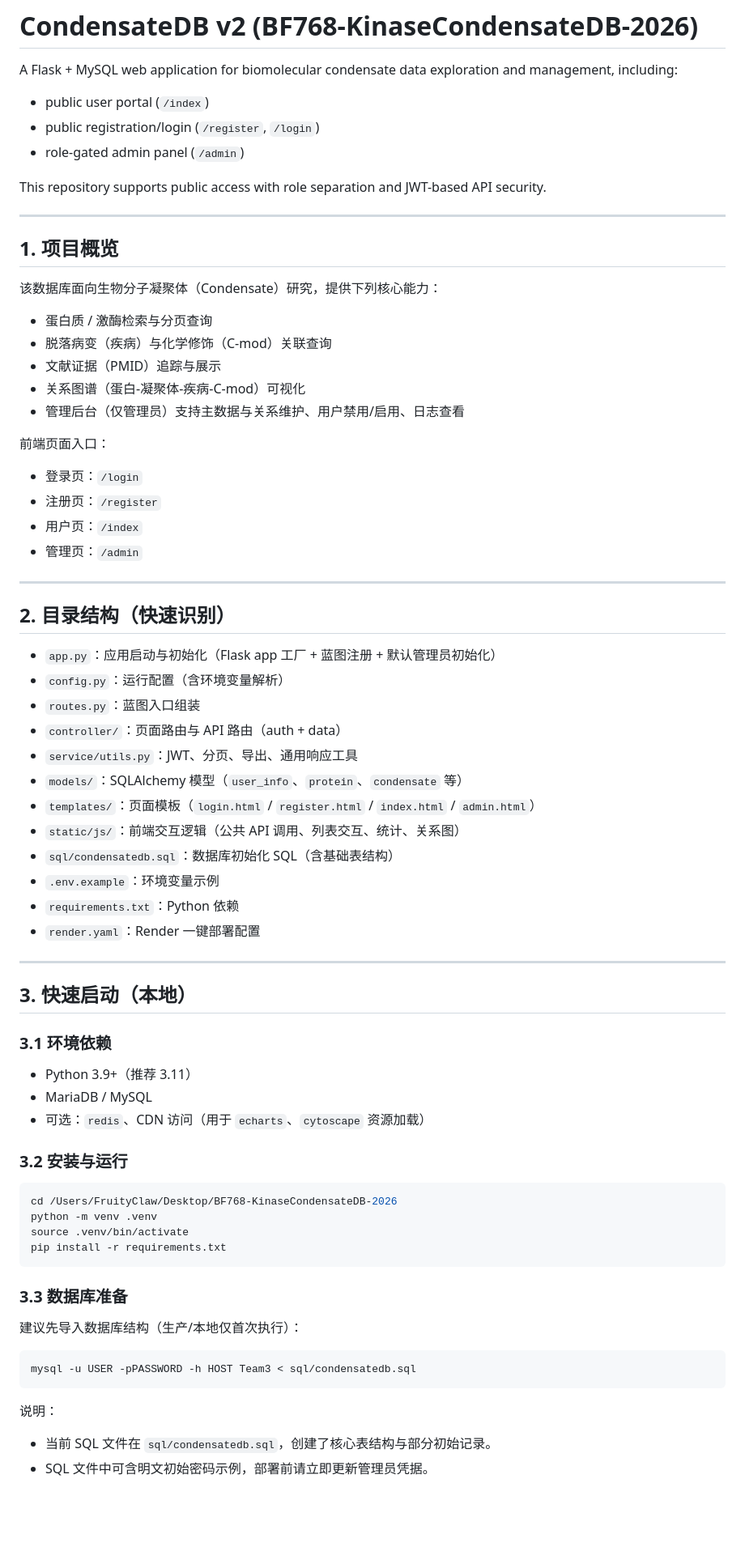
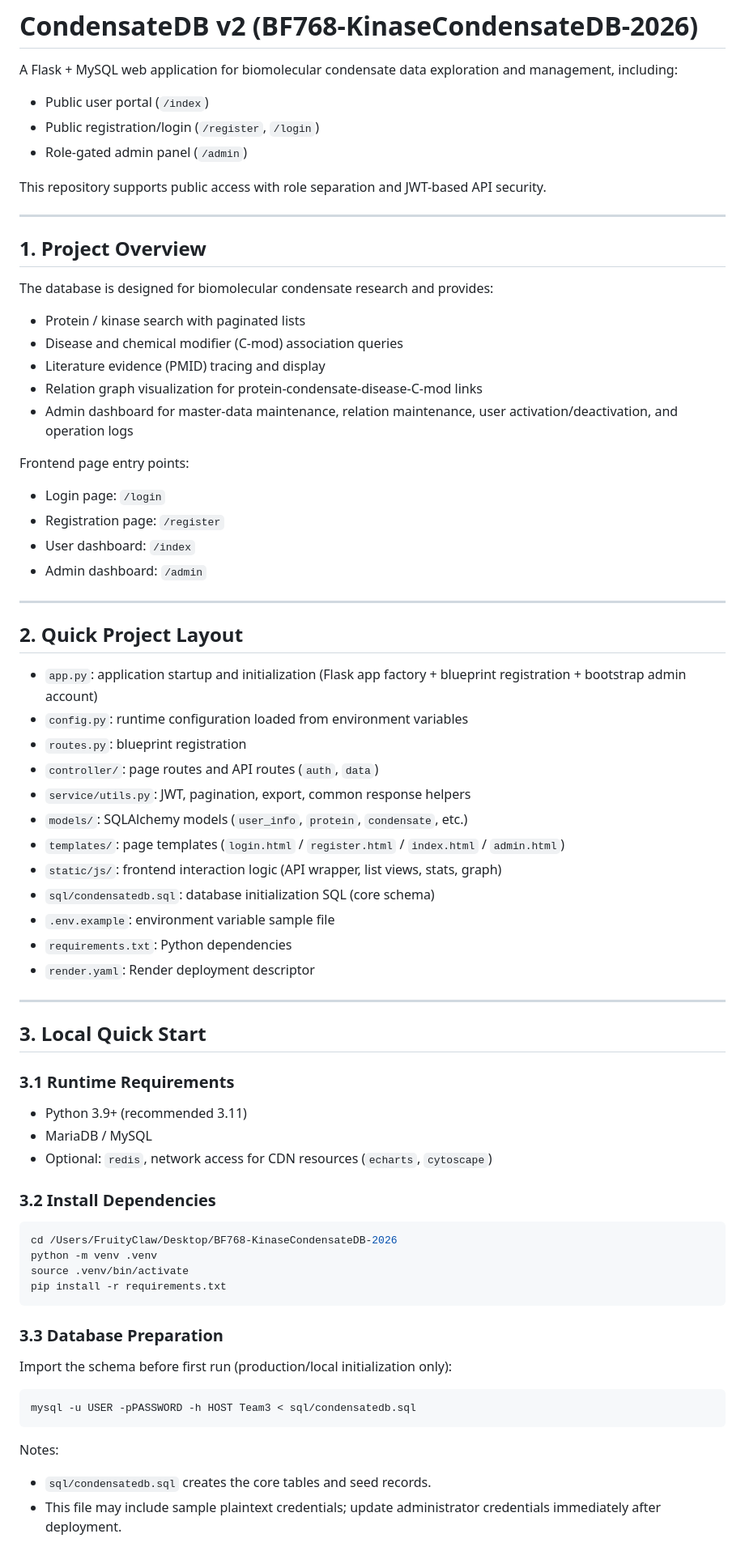
Before and after one commit to doubledonald/BF768-KinaseCondensateDB-2026, a Markdown page: README.md, the part around one of its changes. Shown at 81% size. GitHub-like rendering; blank space fills up the shorter version.

Commit message:
translate README to full English documentation

````diff
--- a/README.md
+++ b/README.md
@@ -1,58 +1,59 @@
 # CondensateDB v2 (BF768-KinaseCondensateDB-2026)
 
 A Flask + MySQL web application for biomolecular condensate data exploration and management, including:
-- public user portal (`/index`)
-- public registration/login (`/register`, `/login`)
-- role-gated admin panel (`/admin`)
+
+- Public user portal (`/index`)
+- Public registration/login (`/register`, `/login`)
+- Role-gated admin panel (`/admin`)
 
 This repository supports public access with role separation and JWT-based API security.
 
 ---
 
-## 1. 项目概览
+## 1. Project Overview
 
-该数据库面向生物分子凝聚体（Condensate）研究，提供下列核心能力：
+The database is designed for biomolecular condensate research and provides:
 
-- 蛋白质 / 激酶检索与分页查询
-- 脱落病变（疾病）与化学修饰（C-mod）关联查询
-- 文献证据（PMID）追踪与展示
-- 关系图谱（蛋白-凝聚体-疾病-C-mod）可视化
-- 管理后台（仅管理员）支持主数据与关系维护、用户禁用/启用、日志查看
+- Protein / kinase search with paginated lists
+- Disease and chemical modifier (C-mod) association queries
+- Literature evidence (PMID) tracing and display
+- Relation graph visualization for protein-condensate-disease-C-mod links
+- Admin dashboard for master-data maintenance, relation maintenance, user activation/deactivation, and operation logs
 
-前端页面入口：
-- 登录页：`/login`
-- 注册页：`/register`
-- 用户页：`/index`
-- 管理页：`/admin`
+Frontend page entry points:
+- Login page: `/login`
+- Registration page: `/register`
+- User dashboard: `/index`
+- Admin dashboard: `/admin`
 
 ---
 
-## 2. 目录结构（快速识别）
+## 2. Quick Project Layout
 
-- `app.py`：应用启动与初始化（Flask app 工厂 + 蓝图注册 + 默认管理员初始化）
-- `config.py`：运行配置（含环境变量解析）
-- `routes.py`：蓝图入口组装
-- `controller/`：页面路由与 API 路由（auth + data）
-- `service/utils.py`：JWT、分页、导出、通用响应工具
-- `models/`：SQLAlchemy 模型（`user_info`、`protein`、`condensate` 等）
-- `templates/`：页面模板（`login.html` / `register.html` / `index.html` / `admin.html`）
-- `static/js/`：前端交互逻辑（公共 API 调用、列表交互、统计、关系图）
-- `sql/condensatedb.sql`：数据库初始化 SQL（含基础表结构）
-- `.env.example`：环境变量示例
-- `requirements.txt`：Python 依赖
-- `render.yaml`：Render 一键部署配置
+- `app.py`: application startup and initialization (Flask app factory + blueprint registration + bootstrap admin account)
+- `config.py`: runtime configuration loaded from environment variables
+- `routes.py`: blueprint registration
+- `controller/`: page routes and API routes (`auth`, `data`)
+- `service/utils.py`: JWT, pagination, export, common response helpers
+- `models/`: SQLAlchemy models (`user_info`, `protein`, `condensate`, etc.)
+- `templates/`: page templates (`login.html` / `register.html` / `index.html` / `admin.html`)
+- `static/js/`: frontend interaction logic (API wrapper, list views, stats, graph)
+- `sql/condensatedb.sql`: database initialization SQL (core schema)
+- `.env.example`: environment variable sample file
+- `requirements.txt`: Python dependencies
+- `render.yaml`: Render deployment descriptor
 
 ---
 
-## 3. 快速启动（本地）
+## 3. Local Quick Start
 
-### 3.1 环境依赖
+### 3.1 Runtime Requirements
 
-- Python 3.9+（推荐 3.11）
+- Python 3.9+ (recommended 3.11)
 - MariaDB / MySQL
-- 可选：`redis`、CDN 访问（用于 `echarts`、`cytoscape` 资源加载）
+- Optional: `redis`, network access for CDN resources (`echarts`, `cytoscape`)
 
-### 3.2 安装与运行
+### 3.2 Install Dependencies
 
 ```bash
 cd /Users/FruityClaw/Desktop/BF768-KinaseCondensateDB-2026
@@ -61,15 +62,15 @@ source .venv/bin/activate
 pip install -r requirements.txt
 ```
 
-### 3.3 数据库准备
+### 3.3 Database Preparation
 
-建议先导入数据库结构（生产/本地仅首次执行）：
+Import the schema before first run (production/local initialization only):
 
 ```bash
 mysql -u USER -pPASSWORD -h HOST Team3 < sql/condensatedb.sql
 ```
 
-说明：
-- 当前 SQL 文件在 `sql/condensatedb.sql`，创建了核心表结构与部分初始记录。
-- SQL 文件中可含明文初始密码示例，部署前请立即更新管理员凭据。
+Notes:
+- `sql/condensatedb.sql` creates the core tables and seed records.
+- This file may include sample plaintext credentials; update administrator credentials immediately after deployment.
 
````
Also changed, not shown: other parts of README.md (+111 -107 lines).
